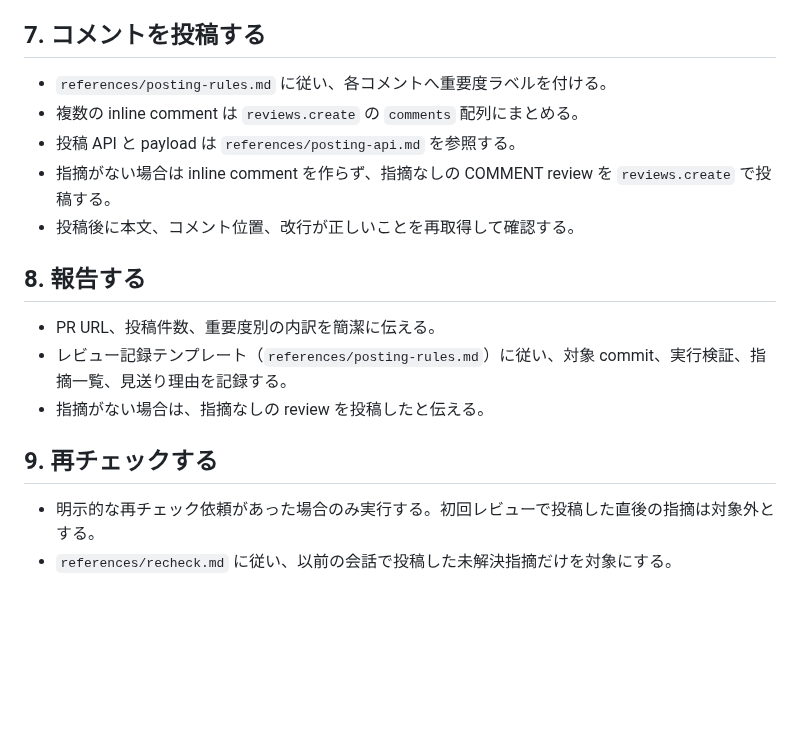
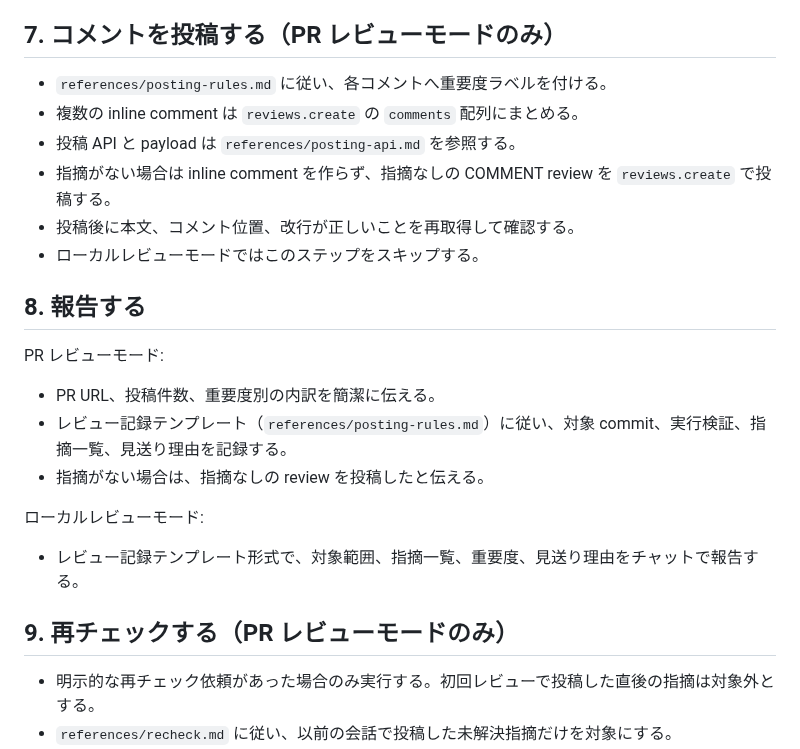
Before and after one commit to u7chan/agent-harness, a Markdown page: review/SKILL.md, the part around one of its changes. GitHub-like rendering; blank space fills up the shorter version.

```diff
--- a/review/SKILL.md
+++ b/review/SKILL.md
@@ -69,21 +83,26 @@ GitHub Pull Request をレビューし、根拠のある指摘を可能な限り
 - 原因または修正対象に最も近い差分行へ inline comment を付ける。
 - 複数ファイルにまたがる問題、削除済み行、API 制約で紐づけられない問題だけ overall comment にする。
 
-## 7. コメントを投稿する
+## 7. コメントを投稿する（PR レビューモードのみ）
 
 - `references/posting-rules.md` に従い、各コメントへ重要度ラベルを付ける。
 - 複数の inline comment は `reviews.create` の `comments` 配列にまとめる。
 - 投稿 API と payload は `references/posting-api.md` を参照する。
 - 指摘がない場合は inline comment を作らず、指摘なしの COMMENT review を `reviews.create` で投稿する。
 - 投稿後に本文、コメント位置、改行が正しいことを再取得して確認する。
+- ローカルレビューモードではこのステップをスキップする。
 
 ## 8. 報告する
 
+PR レビューモード:
 - PR URL、投稿件数、重要度別の内訳を簡潔に伝える。
 - レビュー記録テンプレート（`references/posting-rules.md`）に従い、対象 commit、実行検証、指摘一覧、見送り理由を記録する。
 - 指摘がない場合は、指摘なしの review を投稿したと伝える。
 
-## 9. 再チェックする
+ローカルレビューモード:
+- レビュー記録テンプレート形式で、対象範囲、指摘一覧、重要度、見送り理由をチャットで報告する。
+
+## 9. 再チェックする（PR レビューモードのみ）
 
 - 明示的な再チェック依頼があった場合のみ実行する。初回レビューで投稿した直後の指摘は対象外とする。
 - `references/recheck.md` に従い、以前の会話で投稿した未解決指摘だけを対象にする。
```
Also changed, not shown: other parts of review/SKILL.md (+25 -11 lines).
